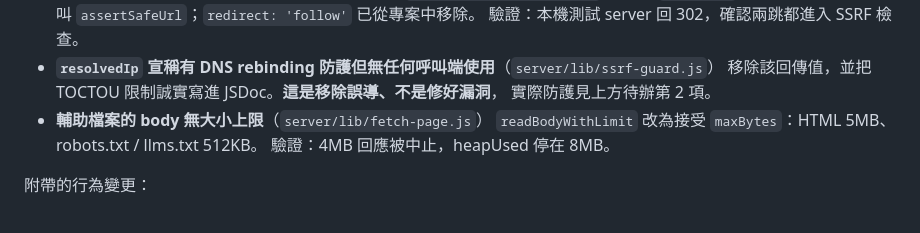
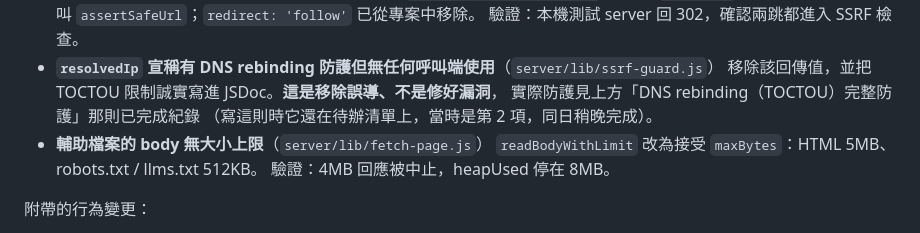
Before and after one commit to Shui-Ching/aeo-geo-analysis-section, a Markdown page: TODO.md, the part around the change. Drawn GitHub-style.

Commit message:
docs: 修掉指向已完成項目的失效編號指標
「實際防護見上方待辦第 2 項」寫於 DNS rebinding 還在待辦清單時，
該項完成後編號消失，指標失效。改為指名那則已完成紀錄的標題，
並保留當時是第 2 項的歷史資訊。

Co-Authored-By: Claude Opus 5 <noreply@anthropic.com>

```diff
--- a/TODO.md
+++ b/TODO.md
@@ -420,7 +420,8 @@ AEO/GEO 檢測工具的待辦清單。建立於 2026-08-06。
   驗證：本機測試 server 回 302，確認兩跳都進入 SSRF 檢查。
 - **`resolvedIp` 宣稱有 DNS rebinding 防護但無任何呼叫端使用**（`server/lib/ssrf-guard.js`）
   移除該回傳值，並把 TOCTOU 限制誠實寫進 JSDoc。**這是移除誤導、不是修好漏洞**，
-  實際防護見上方待辦第 2 項。
+  實際防護見上方「DNS rebinding（TOCTOU）完整防護」那則已完成紀錄
+  （寫這則時它還在待辦清單上，當時是第 2 項，同日稍晚完成）。
 - **輔助檔案的 body 無大小上限**（`server/lib/fetch-page.js`）
   `readBodyWithLimit` 改為接受 `maxBytes`：HTML 5MB、robots.txt / llms.txt 512KB。
   驗證：4MB 回應被中止，heapUsed 停在 8MB。
```
